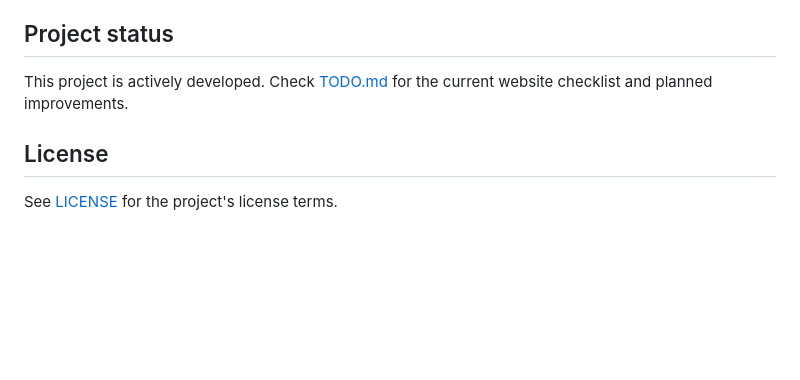
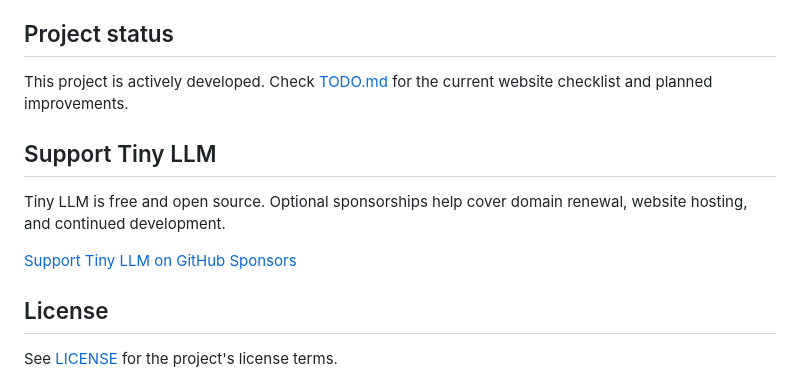
Before and after one commit to oppiet30/tiny-llm-web, a Markdown page: README.md, the part around the change. GitHub-like rendering; blank space fills up the shorter version.

Commit message:
Document GitHub Sponsors support in README

```diff
--- a/README.md
+++ b/README.md
@@ -168,6 +168,12 @@ Automated PHPUnit tests, a Docker-based test image, and a GitHub Actions workflo
 
 This project is actively developed. Check [TODO.md](https://github.com/oppiet30/tiny-llm-web/blob/main/TODO.md) for the current website checklist and planned improvements.
 
+## Support Tiny LLM
+
+Tiny LLM is free and open source. Optional sponsorships help cover domain renewal, website hosting, and continued development.
+
+[Support Tiny LLM on GitHub Sponsors](https://github.com/sponsors/oppiet30)
+
 ## License
 
 See [LICENSE](LICENSE) for the project's license terms.
```
